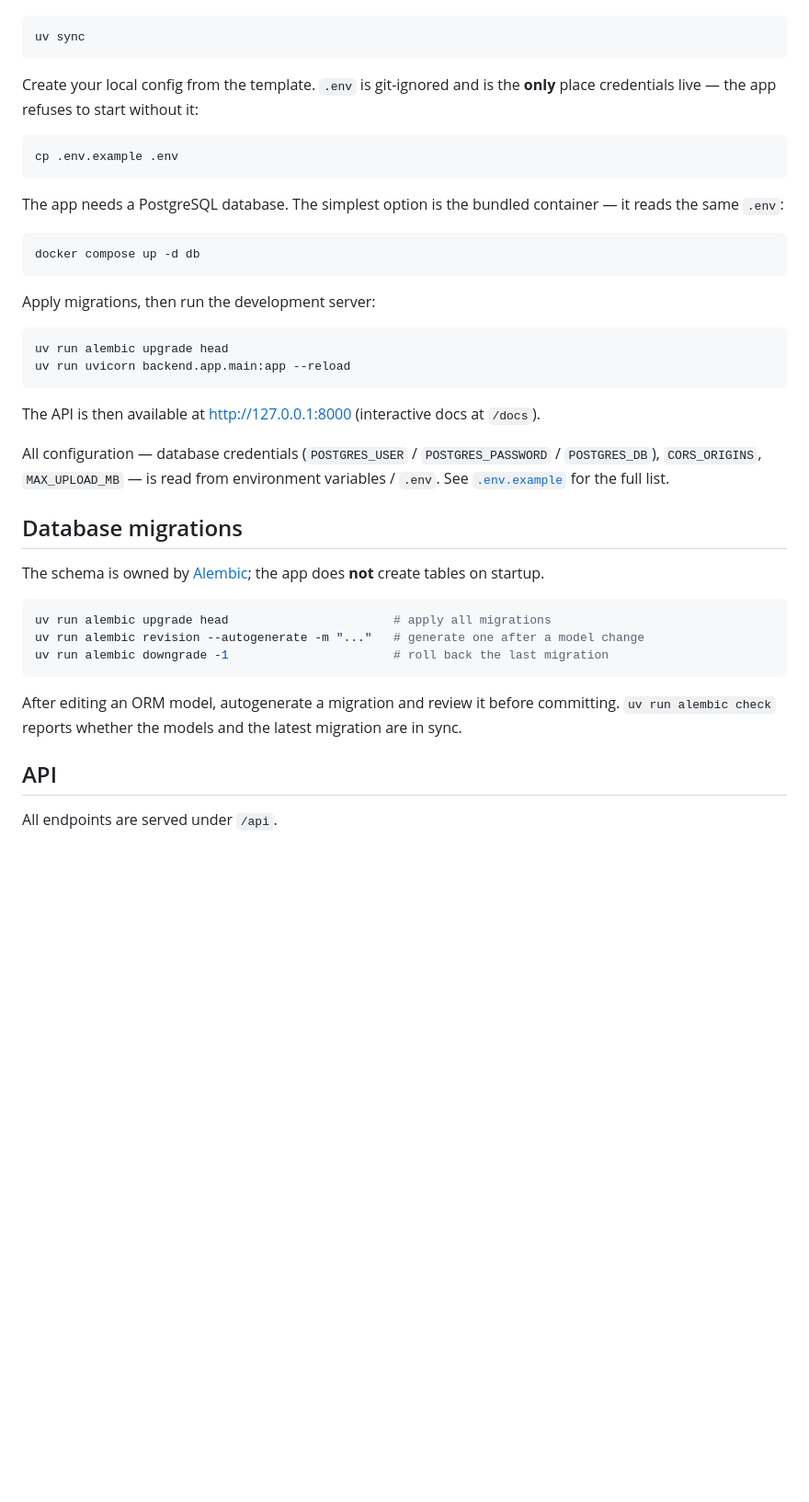
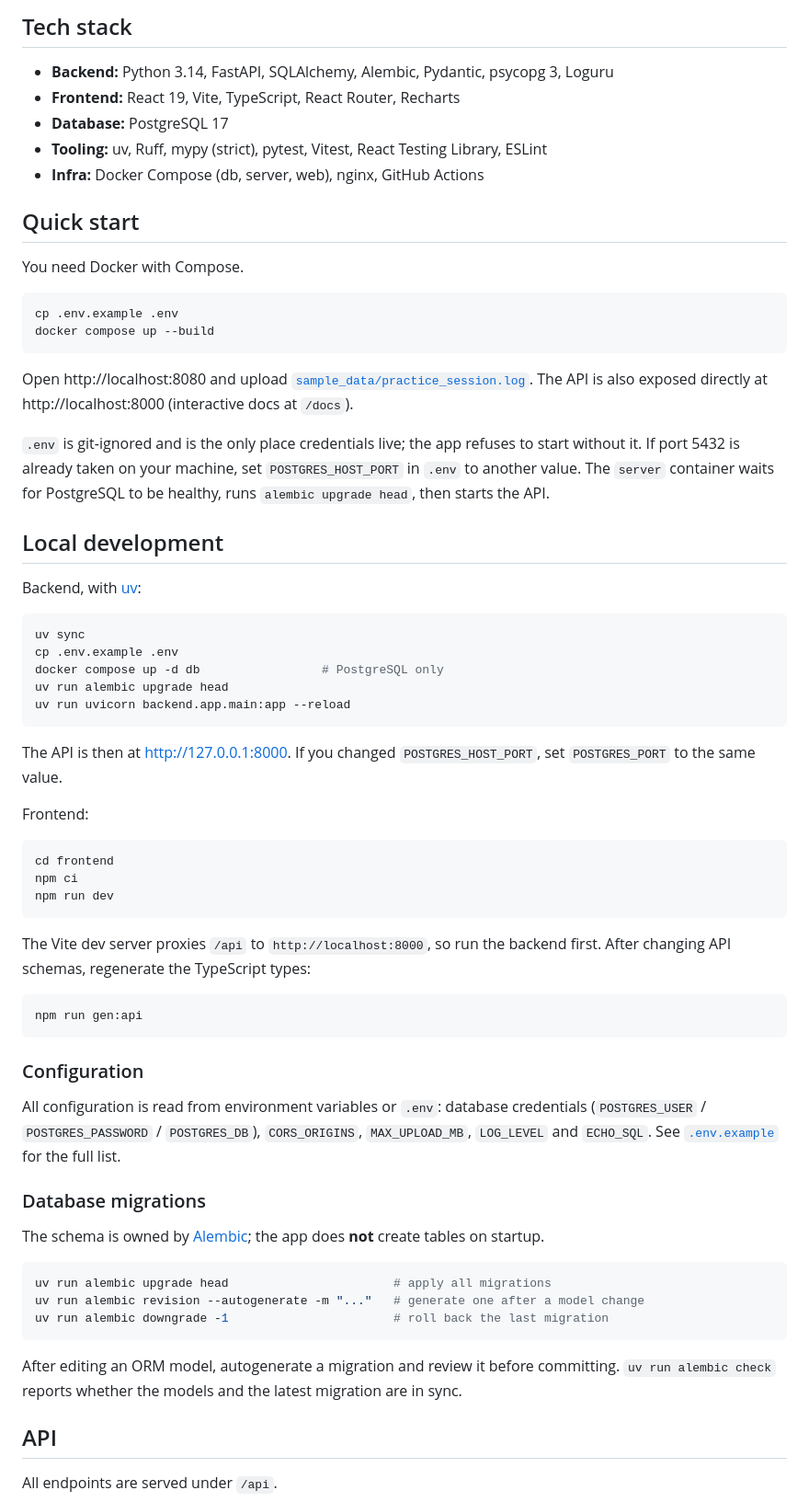
Before and after one commit to Luisd07/LapVisualizer, a Markdown page: readme.md, the part around one of its changes. Shown at 92% size. Rendered like a GitHub page; blank space fills up the shorter version.

````diff
--- a/readme.md
+++ b/readme.md
@@ -25,39 +42,59 @@ Install [uv](https://docs.astral.sh/uv/), then sync the environment:
+## Tech stack
+
+- **Backend:** Python 3.14, FastAPI, SQLAlchemy, Alembic, Pydantic, psycopg 3, Loguru
+- **Frontend:** React 19, Vite, TypeScript, React Router, Recharts
+- **Database:** PostgreSQL 17
+- **Tooling:** uv, Ruff, mypy (strict), pytest, Vitest, React Testing Library, ESLint
+- **Infra:** Docker Compose (db, server, web), nginx, GitHub Actions
+
+## Quick start
+
+You need Docker with Compose.
+
+```sh
+cp .env.example .env
+docker compose up --build
+```
+
+Open http://localhost:8080 and upload [`sample_data/practice_session.log`](./sample_data/practice_session.log). The API is also exposed directly at http://localhost:8000 (interactive docs at `/docs`).
+
+`.env` is git-ignored and is the only place credentials live; the app refuses to start without it. If port 5432 is already taken on your machine, set `POSTGRES_HOST_PORT` in `.env` to another value. The `server` container waits for PostgreSQL to be healthy, runs `alembic upgrade head`, then starts the API.
+
+## Local development
+
+Backend, with [uv](https://docs.astral.sh/uv/):
 
 ```sh
 uv sync
-```
-
-Create your local config from the template. `.env` is git-ignored and is the
-**only** place credentials live — the app refuses to start without it:
-
-```sh
 cp .env.example .env
-```
-
-The app needs a PostgreSQL database. The simplest option is the bundled
-container — it reads the same `.env`:
-
-```sh
-docker compose up -d db
-```
-
-Apply migrations, then run the development server:
-
-```sh
+docker compose up -d db                 # PostgreSQL only
 uv run alembic upgrade head
 uv run uvicorn backend.app.main:app --reload
 ```
 
-The API is then available at http://127.0.0.1:8000 (interactive docs at `/docs`).
+The API is then at http://127.0.0.1:8000. If you changed `POSTGRES_HOST_PORT`, set `POSTGRES_PORT` to the same value.
 
-All configuration — database credentials (`POSTGRES_USER` / `POSTGRES_PASSWORD`
-/ `POSTGRES_DB`), `CORS_ORIGINS`, `MAX_UPLOAD_MB` — is read from environment
-variables / `.env`. See [`.env.example`](./.env.example) for the full list.
+Frontend:
 
-## Database migrations
+```sh
+cd frontend
+npm ci
+npm run dev
+```
 
-The schema is owned by [Alembic](https://alembic.sqlalchemy.org/); the app does
-**not** create tables on startup.
+The Vite dev server proxies `/api` to `http://localhost:8000`, so run the backend first. After changing API schemas, regenerate the TypeScript types:
+
+```sh
+npm run gen:api
+```
+
+### Configuration
+
+All configuration is read from environment variables or `.env`: database credentials (`POSTGRES_USER` / `POSTGRES_PASSWORD` / `POSTGRES_DB`), `CORS_ORIGINS`, `MAX_UPLOAD_MB`, `LOG_LEVEL` and `ECHO_SQL`. See [`.env.example`](./.env.example) for the full list.
+
+### Database migrations
+
+The schema is owned by [Alembic](https://alembic.sqlalchemy.org/); the app does **not** create tables on startup.
 
 ```sh
 uv run alembic upgrade head                       # apply all migrations
@@ -65,9 +102,7 @@ uv run alembic revision --autogenerate -m "..."   # generate one after a model c
 uv run alembic downgrade -1                       # roll back the last migration
 ```
 
-After editing an ORM model, autogenerate a migration and review it before
-committing. `uv run alembic check` reports whether the models and the latest
-migration are in sync.
+After editing an ORM model, autogenerate a migration and review it before committing. `uv run alembic check` reports whether the models and the latest migration are in sync.
 
 ## API
 
````
Also changed, not shown: other parts of readme.md (+69 -48 lines), docs/images/driver.png (added), docs/images/lap-times.png (added), docs/images/leaderboard.png (added).
